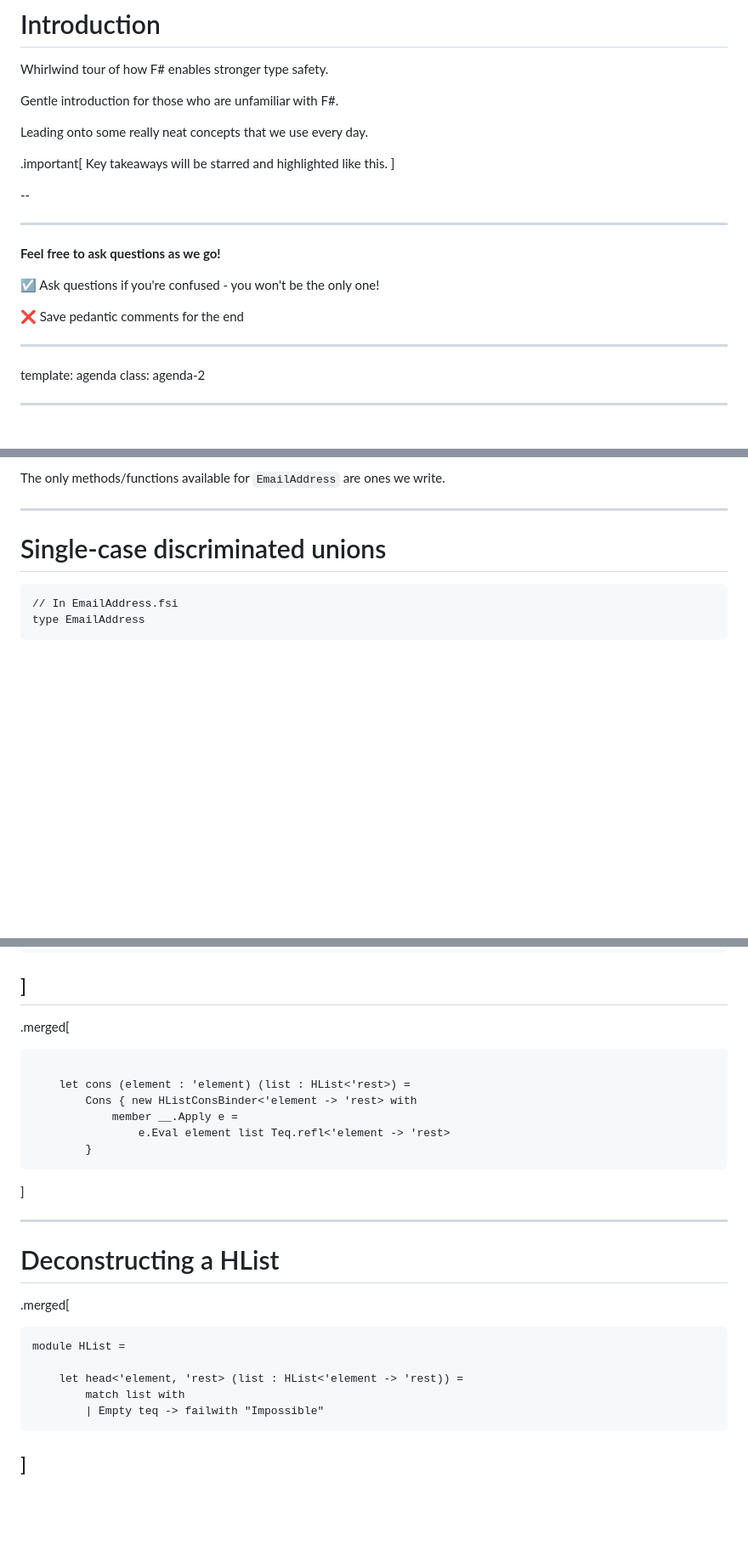
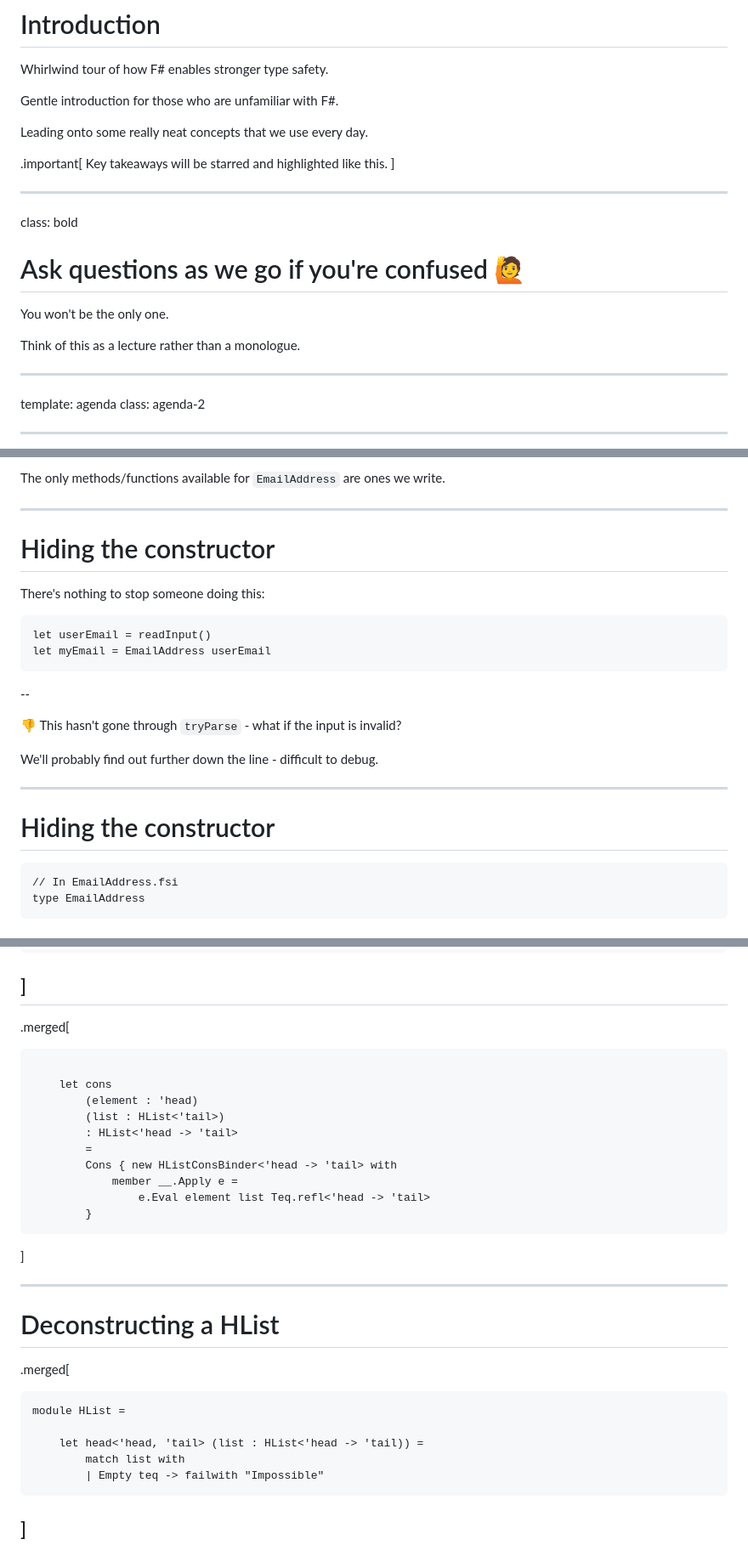
Before and after one commit to saul/fsharp-type-safety-talk, a Markdown page: slides.md, 3 parts joined by grey strips. Shown: that part at 85% size. GitHub-like rendering; blank space fills up the shorter version.

````diff
--- a/slides.md
+++ b/slides.md
@@ -75,16 +75,15 @@ Leading onto some really neat concepts that we use every day.
     Key takeaways will be starred and highlighted like this.
 ]
 
---
-
-<hr>
-
-**Feel free to ask questions as we go!**
-
-️️☑️ Ask questions if you're confused - you won't be the only one!
-
-❌ Save pedantic comments for the end
-
+---
+
+class: bold
+
+# Ask questions as we go if you're confused 🙋‍
+
+You won't be the only one.
+
+Think of this as a lecture rather than a monologue.
 
 ---
 
@@ -527,7 +526,24 @@ The only methods/functions available for `EmailAddress` are ones we write.
 
 ---
 
-# Single-case discriminated unions
+# Hiding the constructor
+
+There's nothing to stop someone doing this:
+
+```f#
+let userEmail = readInput()
+let myEmail = EmailAddress userEmail
+```
+
+--
+
+👎 This hasn't gone through `tryParse` - what if the input is invalid?
+
+We'll probably find out further down the line - difficult to debug.
+
+---
+
+# Hiding the constructor
 
 ```f#
 // In EmailAddress.fsi
@@ -1448,10 +1567,14 @@ module HList =
 .merged[
 ```f#
 
-    let cons (element : 'element) (list : HList<'rest>) =
-        Cons { new HListConsBinder<'element -> 'rest> with
+    let cons
+        (element : 'head)
+        (list : HList<'tail>)
+        : HList<'head -> 'tail>
+        =
+        Cons { new HListConsBinder<'head -> 'tail> with
             member __.Apply e =
-                e.Eval element list Teq.refl<'element -> 'rest>
+                e.Eval element list Teq.refl<'head -> 'tail>
         }
 ```
 ]
@@ -1464,7 +1587,7 @@ module HList =
 ```f#
 module HList =
 
-    let head<'element, 'rest> (list : HList<'element -> 'rest)) =
+    let head<'head, 'tail> (list : HList<'head -> 'tail)) =
         match list with
         | Empty teq -> failwith "Impossible"
 ```
````
Also changed, not shown: other parts of slides.md (+194 -65 lines), cons.png (added), 1 other file.
